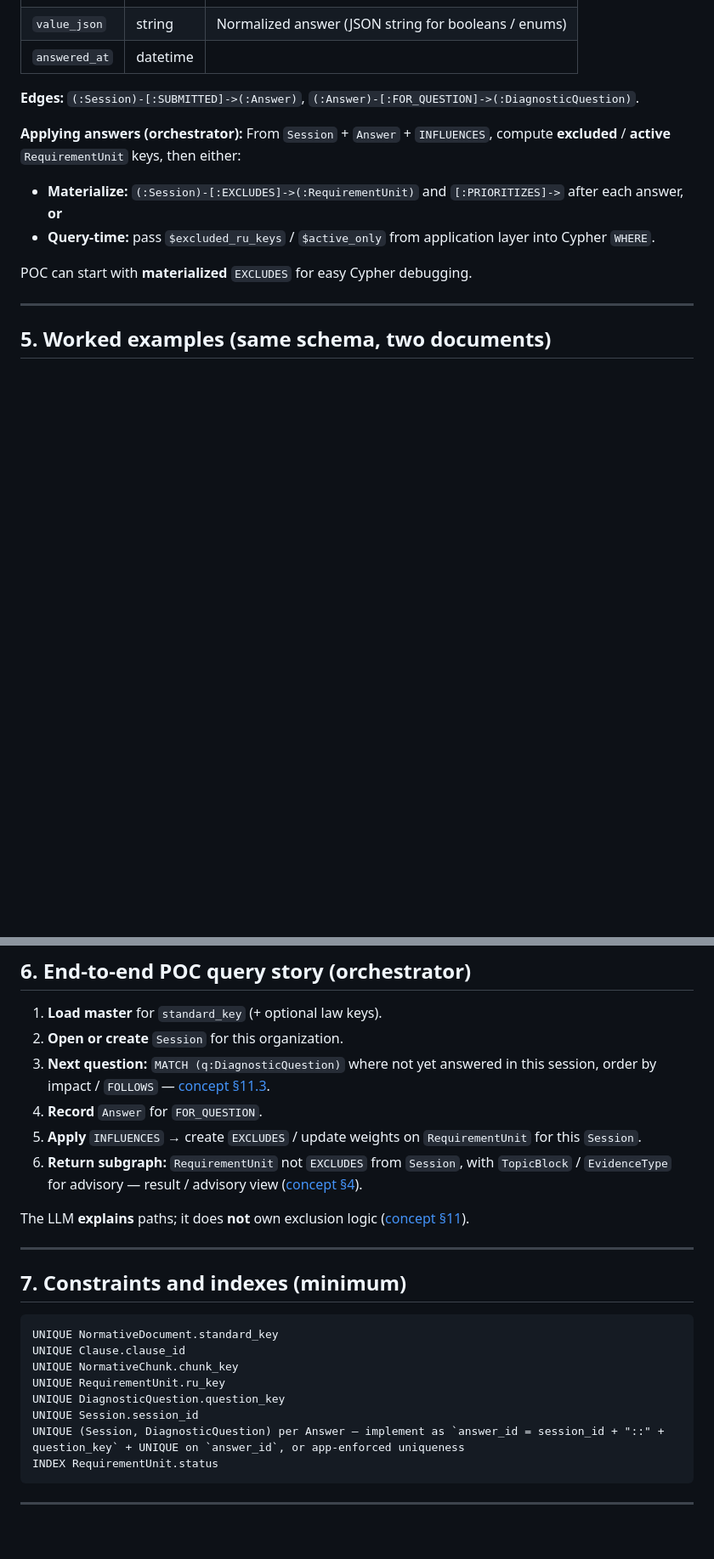
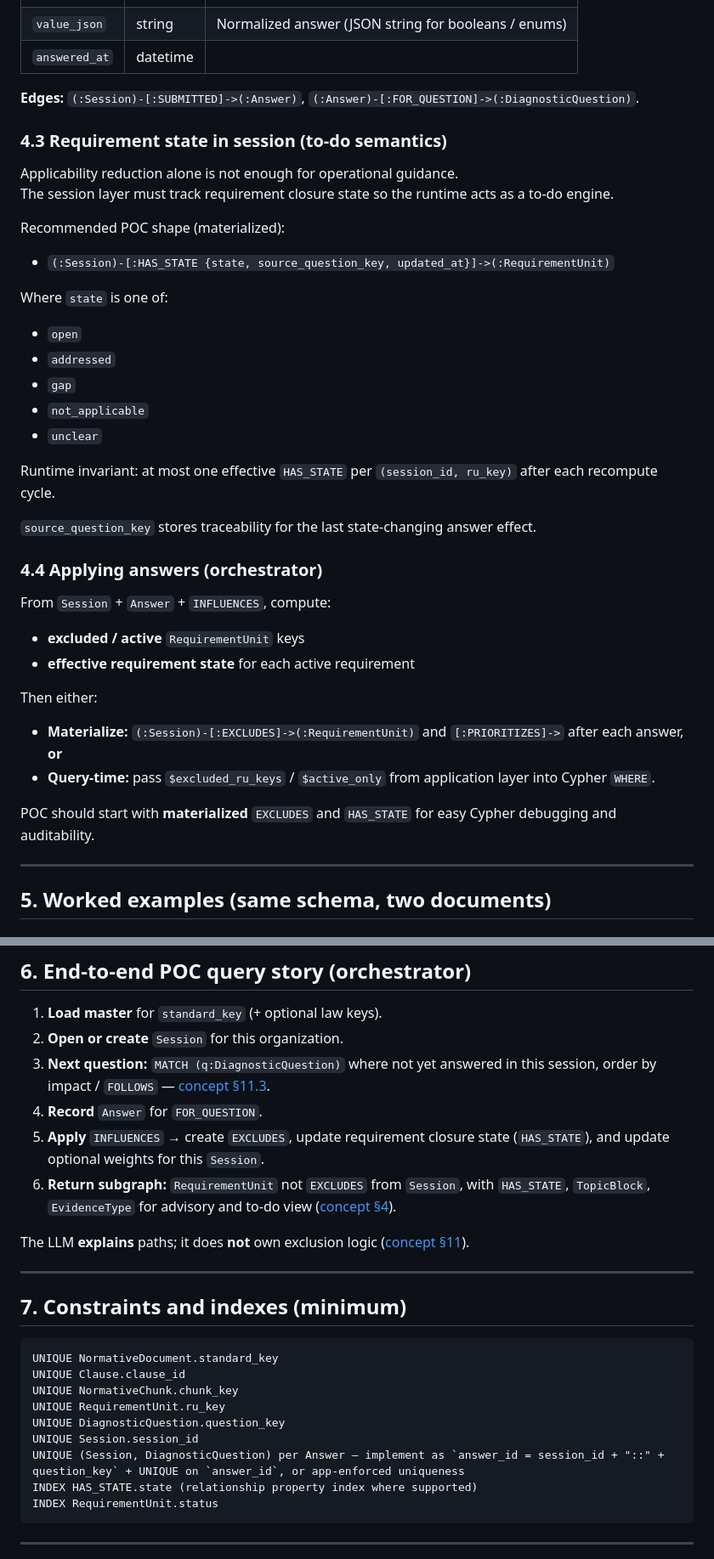
Before and after one commit to bitblitz4use/auc_pydantic_chat, a Markdown page: docs/compliance_graph_neo4j_schema.md, 2 parts joined by grey strips. Shown at 85% size. Rendered like a GitHub page; blank space fills up the shorter version.

````diff
--- a/docs/compliance_graph_neo4j_schema.md
+++ b/docs/compliance_graph_neo4j_schema.md
@@ -150,12 +150,40 @@ One row per question answered in a session (simplest normalized shape).
 
 **Edges:** `(:Session)-[:SUBMITTED]->(:Answer)`, `(:Answer)-[:FOR_QUESTION]->(:DiagnosticQuestion)`.
 
-**Applying answers (orchestrator):** From `Session` + `Answer` + `INFLUENCES`, compute **excluded** / **active** `RequirementUnit` keys, then either:
+### 4.3 Requirement state in session (to-do semantics)
+
+Applicability reduction alone is not enough for operational guidance.
+The session layer must track requirement closure state so the runtime acts as a to-do engine.
+
+Recommended POC shape (materialized):
+
+- `(:Session)-[:HAS_STATE {state, source_question_key, updated_at}]->(:RequirementUnit)`
+
+Where `state` is one of:
+
+- `open`
+- `addressed`
+- `gap`
+- `not_applicable`
+- `unclear`
+
+Runtime invariant: at most one effective `HAS_STATE` per `(session_id, ru_key)` after each recompute cycle.
+
+`source_question_key` stores traceability for the last state-changing answer effect.
+
+### 4.4 Applying answers (orchestrator)
+
+From `Session` + `Answer` + `INFLUENCES`, compute:
+
+- **excluded / active** `RequirementUnit` keys
+- **effective requirement state** for each active requirement
+
+Then either:
 
 - **Materialize:** `(:Session)-[:EXCLUDES]->(:RequirementUnit)` and `[:PRIORITIZES]->` after each answer, **or**
 - **Query-time:** pass `$excluded_ru_keys` / `$active_only` from application layer into Cypher `WHERE`.
 
-POC can start with **materialized** `EXCLUDES` for easy Cypher debugging.
+POC should start with **materialized** `EXCLUDES` and `HAS_STATE` for easy Cypher debugging and auditability.
 
 ---
 
@@ -194,8 +223,8 @@ POC can start with **materialized** `EXCLUDES` for easy Cypher debugging.
 2. **Open or create** `Session` for this organization.
 3. **Next question:** `MATCH (q:DiagnosticQuestion)` where not yet answered in this session, order by impact / `FOLLOWS` — [concept §11.3](compliance_graph_concept.md).
 4. **Record** `Answer` for `FOR_QUESTION`.
-5. **Apply** `INFLUENCES` → create `EXCLUDES` / update weights on `RequirementUnit` for this `Session`.
-6. **Return subgraph:** `RequirementUnit` not `EXCLUDES` from `Session`, with `TopicBlock` / `EvidenceType` for advisory — result / advisory view ([concept §4](compliance_graph_concept.md)).
+5. **Apply** `INFLUENCES` → create `EXCLUDES`, update requirement closure state (`HAS_STATE`), and update optional weights for this `Session`.
+6. **Return subgraph:** `RequirementUnit` not `EXCLUDES` from `Session`, with `HAS_STATE`, `TopicBlock`, `EvidenceType` for advisory and to-do view ([concept §4](compliance_graph_concept.md)).
 
 The LLM **explains** paths; it does **not** own exclusion logic ([concept §11](compliance_graph_concept.md)).
 
@@ -211,6 +240,7 @@ UNIQUE RequirementUnit.ru_key
 UNIQUE DiagnosticQuestion.question_key
 UNIQUE Session.session_id
 UNIQUE (Session, DiagnosticQuestion) per Answer — implement as `answer_id = session_id + "::" + question_key` + UNIQUE on `answer_id`, or app-enforced uniqueness
+INDEX HAS_STATE.state (relationship property index where supported)
 INDEX RequirementUnit.status
 ```
 
````
Also changed, not shown: other parts of docs/compliance_graph_neo4j_schema.md (+3 -1 lines), docs/compliance_graph_concept.md (+10 -4 lines), docs/compliance_graph_session_stage_implementation.md (+68 -0 lines).
